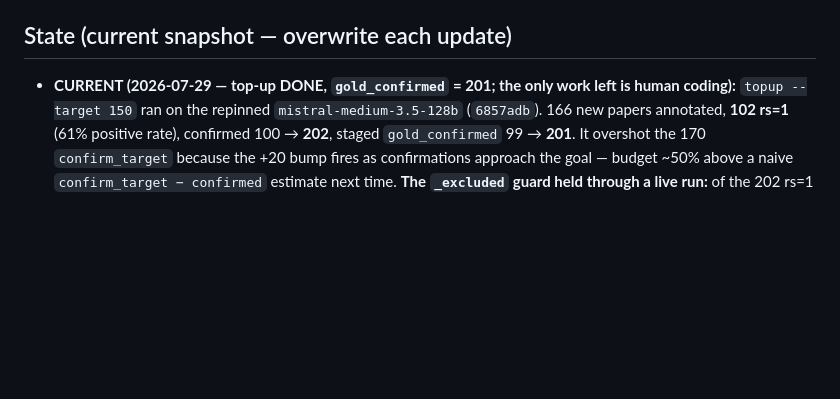
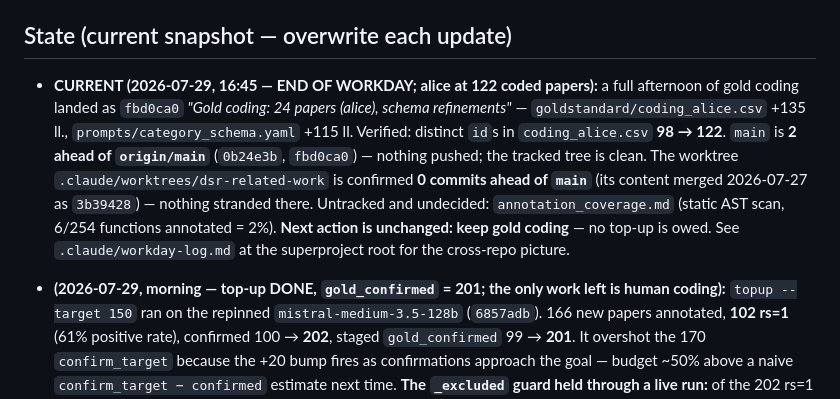
Before and after one commit to juliandehne/lni_study, a Markdown page: NEXT_STEPS.md, the part around one of its changes. Drawn GitHub-style; blank space fills up the shorter version.

Commit message:
State: end of 2026-07-29 workday, alice at 122 coded papers

```diff
--- a/NEXT_STEPS.md
+++ b/NEXT_STEPS.md
@@ -7,7 +7,20 @@ first, never edited)._
 
 ## State  (current snapshot — overwrite each update)
 
-- **CURRENT (2026-07-29 — top-up DONE, `gold_confirmed` = 201; the only work left
+- **CURRENT (2026-07-29, 16:45 — END OF WORKDAY; alice at 122 coded papers):** a
+  full afternoon of gold coding landed as `fbd0ca0` *"Gold coding: 24 papers
+  (alice), schema refinements"* — `goldstandard/coding_alice.csv` +135 ll.,
+  `prompts/category_schema.yaml` +115 ll. Verified: distinct `id`s in
+  `coding_alice.csv` **98 → 122**. `main` is **2 ahead of `origin/main`**
+  (`0b24e3b`, `fbd0ca0`) — nothing pushed; the tracked tree is clean. The
+  worktree `.claude/worktrees/dsr-related-work` is confirmed **0 commits ahead of
+  `main`** (its content merged 2026-07-27 as `3b39428`) — nothing stranded there.
+  Untracked and undecided: `annotation_coverage.md` (static AST scan, 6/254
+  functions annotated = 2%). **Next action is unchanged: keep gold coding** —
+  no top-up is owed. See `.claude/workday-log.md` at the superproject root for
+  the cross-repo picture.
+
+- **(2026-07-29, morning — top-up DONE, `gold_confirmed` = 201; the only work left
   is human coding):** `topup --target 150` ran on the repinned
   `mistral-medium-3.5-128b` (`6857adb`). 166 new papers annotated, **102 rs=1**
   (61% positive rate), confirmed 100 → **202**, staged `gold_confirmed` 99 →
```
Also changed, not shown: other parts of NEXT_STEPS.md (+1 -1 lines).
